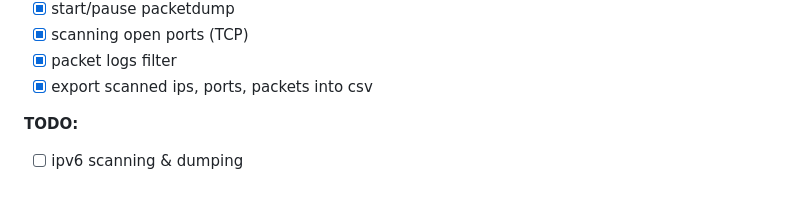
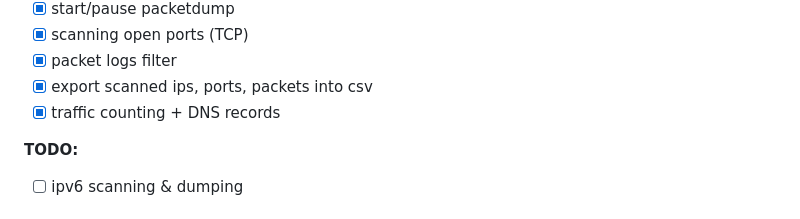
Before and after one commit to Chleba/netscanner, a Markdown page: README.md, the part around the change. Drawn GitHub-style.

Commit message:
feat: update demo tape/gif & readme

```diff
--- a/README.md
+++ b/README.md
@@ -29,6 +29,7 @@
 - [x] scanning open ports (TCP)
 - [x] packet logs filter
 - [x] export scanned ips, ports, packets into csv
+- [x] traffic counting + DNS records
 
 **TODO:**
 - [ ] ipv6 scanning & dumping
```
Also changed, not shown: traffic.png (added), 3 other files.
